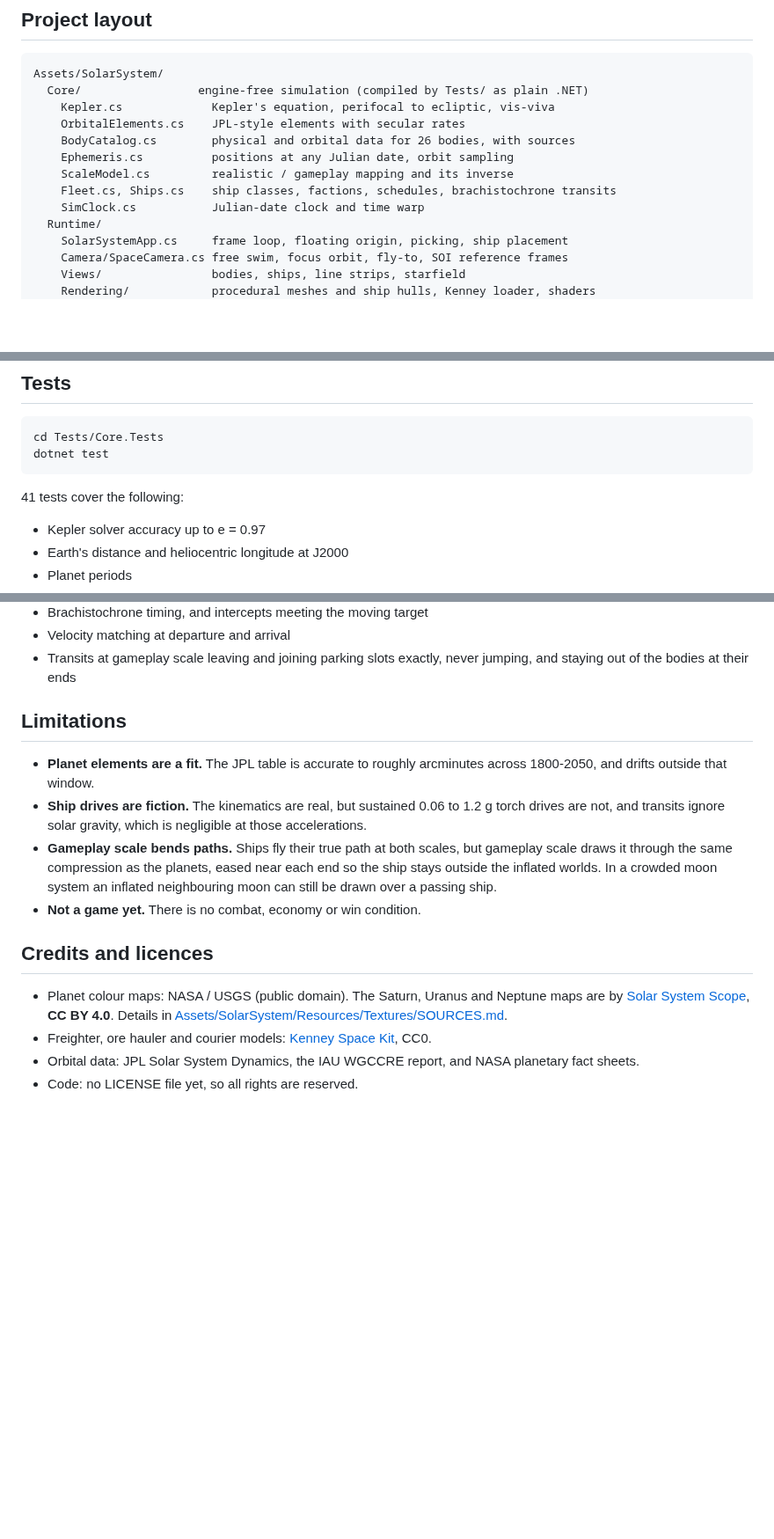
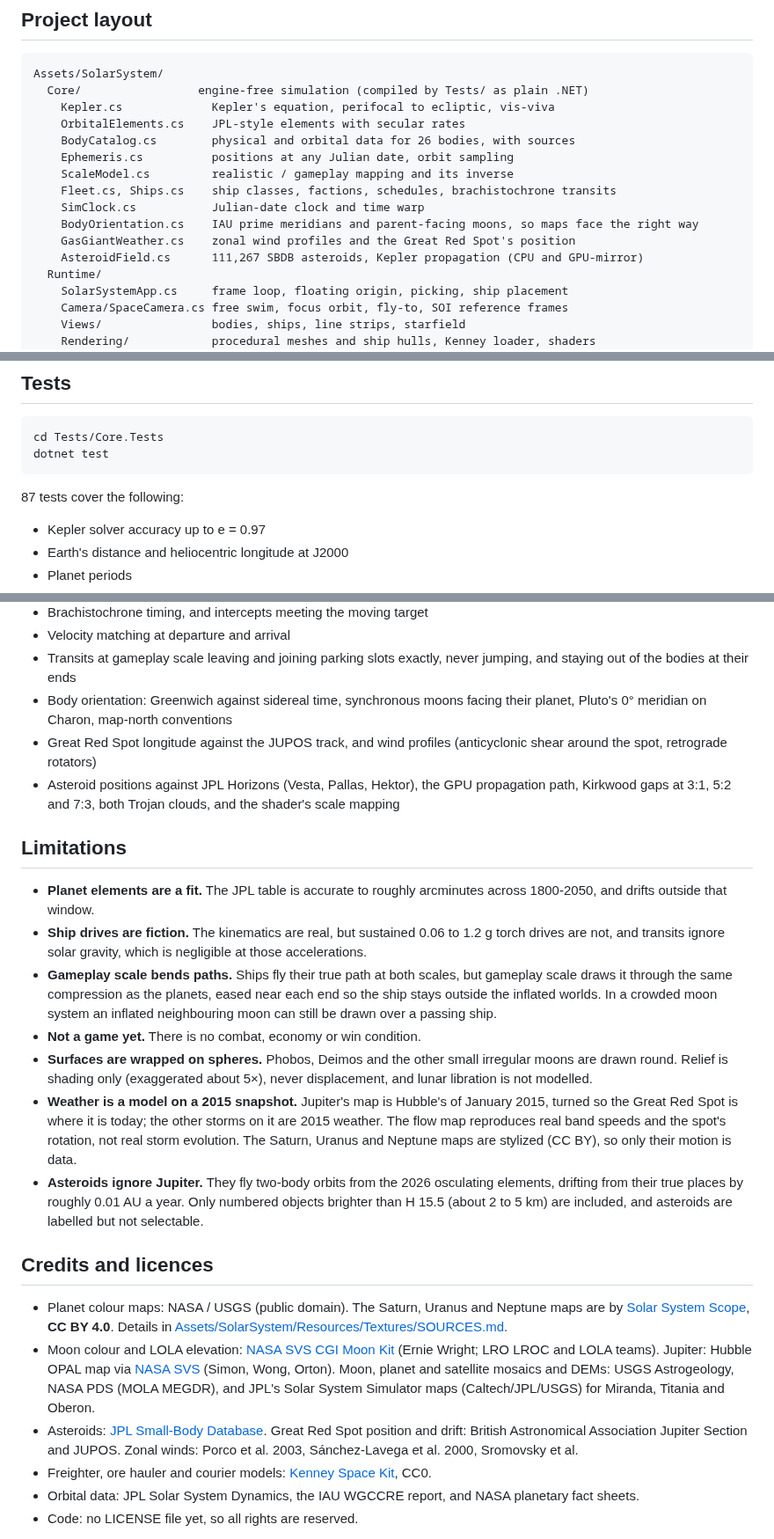
Before and after one commit to mindattic/Unity.SpaceGod, a Markdown page: README.md, 3 parts joined by grey strips. Shown at 88% size. Rendered like a GitHub page; blank space fills up the shorter version.

````diff
--- a/README.md
+++ b/README.md
@@ -101,6 +116,9 @@ Assets/SolarSystem/
     ScaleModel.cs         realistic / gameplay mapping and its inverse
     Fleet.cs, Ships.cs    ship classes, factions, schedules, brachistochrone transits
     SimClock.cs           Julian-date clock and time warp
+    BodyOrientation.cs    IAU prime meridians and parent-facing moons, so maps face the right way
+    GasGiantWeather.cs    zonal wind profiles and the Great Red Spot's position
+    AsteroidField.cs      111,267 SBDB asteroids, Kepler propagation (CPU and GPU-mirror)
   Runtime/
     SolarSystemApp.cs     frame loop, floating origin, picking, ship placement
     Camera/SpaceCamera.cs free swim, focus orbit, fly-to, SOI reference frames
@@ -120,7 +138,7 @@ cd Tests/Core.Tests
 dotnet test
 ```
 
-41 tests cover the following:
+87 tests cover the following:
 
 - Kepler solver accuracy up to e = 0.97
 - Earth's distance and heliocentric longitude at J2000
@@ -134,6 +152,9 @@ dotnet test
 - Brachistochrone timing, and intercepts meeting the moving target
 - Velocity matching at departure and arrival
 - Transits at gameplay scale leaving and joining parking slots exactly, never jumping, and staying out of the bodies at their ends
+- Body orientation: Greenwich against sidereal time, synchronous moons facing their planet, Pluto's 0° meridian on Charon, map-north conventions
+- Great Red Spot longitude against the JUPOS track, and wind profiles (anticyclonic shear around the spot, retrograde rotators)
+- Asteroid positions against JPL Horizons (Vesta, Pallas, Hektor), the GPU propagation path, Kirkwood gaps at 3:1, 5:2 and 7:3, both Trojan clouds, and the shader's scale mapping
 
 ## Limitations
 
@@ -141,10 +162,15 @@ dotnet test
 - **Ship drives are fiction.** The kinematics are real, but sustained 0.06 to 1.2 g torch drives are not, and transits ignore solar gravity, which is negligible at those accelerations.
 - **Gameplay scale bends paths.** Ships fly their true path at both scales, but gameplay scale draws it through the same compression as the planets, eased near each end so the ship stays outside the inflated worlds. In a crowded moon system an inflated neighbouring moon can still be drawn over a passing ship.
 - **Not a game yet.** There is no combat, economy or win condition.
+- **Surfaces are wrapped on spheres.** Phobos, Deimos and the other small irregular moons are drawn round. Relief is shading only (exaggerated about 5×), never displacement, and lunar libration is not modelled.
+- **Weather is a model on a 2015 snapshot.** Jupiter's map is Hubble's of January 2015, turned so the Great Red Spot is where it is today; the other storms on it are 2015 weather. The flow map reproduces real band speeds and the spot's rotation, not real storm evolution. The Saturn, Uranus and Neptune maps are stylized (CC BY), so only their motion is data.
+- **Asteroids ignore Jupiter.** They fly two-body orbits from the 2026 osculating elements, drifting from their true places by roughly 0.01 AU a year. Only numbered objects brighter than H 15.5 (about 2 to 5 km) are included, and asteroids are labelled but not selectable.
 
 ## Credits and licences
 
 - Planet colour maps: NASA / USGS (public domain). The Saturn, Uranus and Neptune maps are by [Solar System Scope](https://www.solarsystemscope.com/textures/), **CC BY 4.0**. Details in [Assets/SolarSystem/Resources/Textures/SOURCES.md](Assets/SolarSystem/Resources/Textures/SOURCES.md).
+- Moon colour and LOLA elevation: [NASA SVS CGI Moon Kit](https://svs.gsfc.nasa.gov/4720/) (Ernie Wright; LRO LROC and LOLA teams). Jupiter: Hubble OPAL map via [NASA SVS](https://svs.gsfc.nasa.gov/12021/) (Simon, Wong, Orton). Moon, planet and satellite mosaics and DEMs: USGS Astrogeology, NASA PDS (MOLA MEGDR), and JPL's Solar System Simulator maps (Caltech/JPL/USGS) for Miranda, Titania and Oberon.
+- Asteroids: [JPL Small-Body Database](https://ssd-api.jpl.nasa.gov/doc/sbdb_query.html). Great Red Spot position and drift: British Astronomical Association Jupiter Section and JUPOS. Zonal winds: Porco et al. 2003, Sánchez-Lavega et al. 2000, Sromovsky et al.
 - Freighter, ore hauler and courier models: [Kenney Space Kit](https://kenney.nl/assets/space-kit), CC0.
 - Orbital data: JPL Solar System Dynamics, the IAU WGCCRE report, and NASA planetary fact sheets.
 - Code: no LICENSE file yet, so all rights are reserved.
````
Also changed, not shown: other parts of README.md (+16 -1 lines), docs/images/12-moon-terminator.jpg (added), docs/images/13-io.jpg (added), docs/images/14-jupiter-great-red-spot.jpg (added), docs/images/16-mars.jpg (added), docs/images/17-asteroid-belt-gameplay.jpg (added), docs/images/18-asteroid-belt-realistic.jpg (added).
